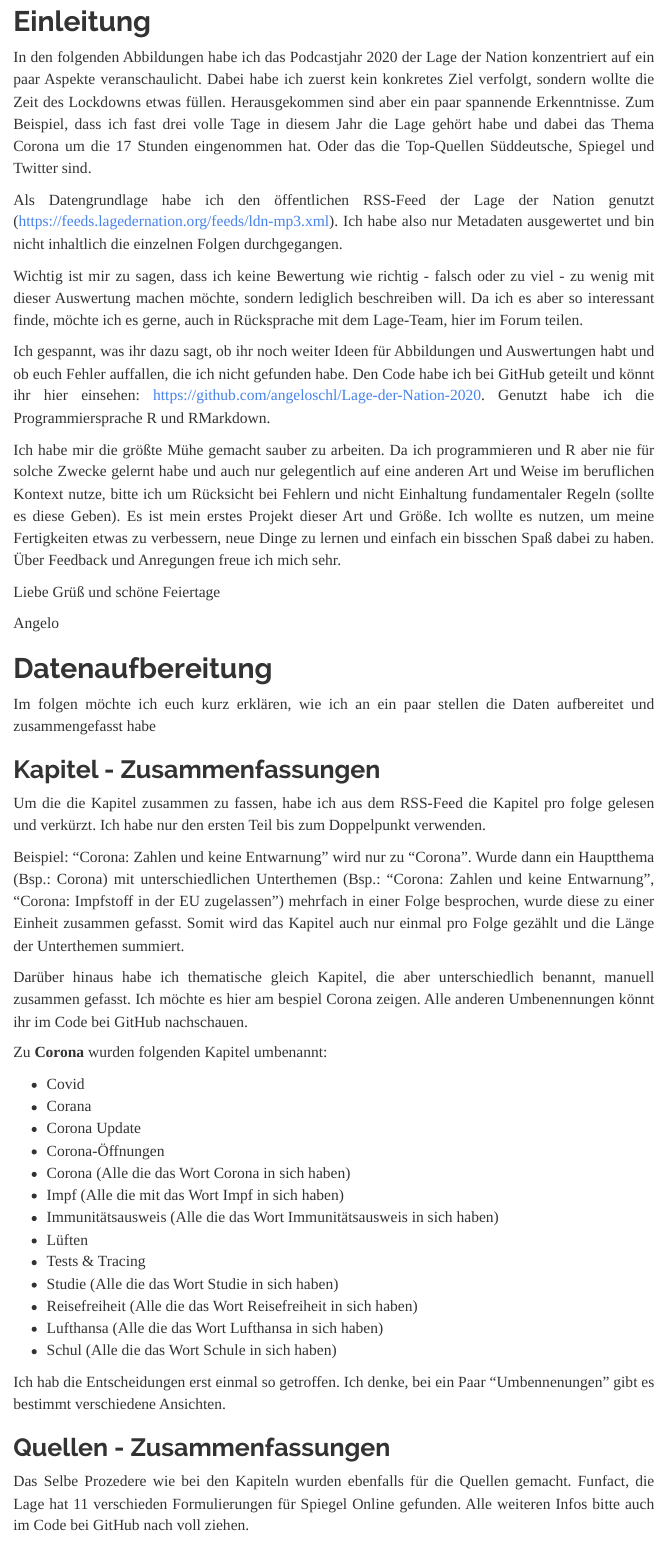
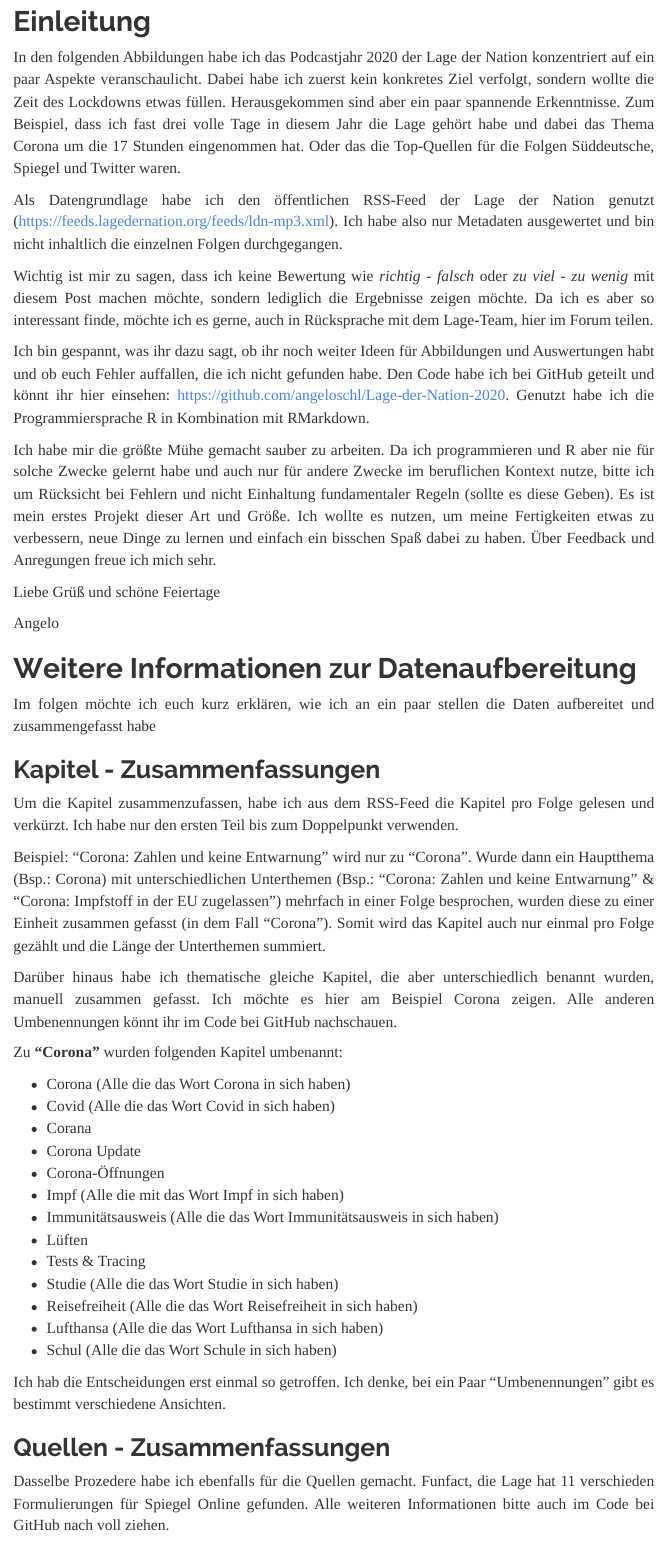
Before and after one commit to angeloschl/Lage-der-Nation-2020, an R Markdown document (Visualisierungen.Rmd): the page in a window 1100 px wide, from 140 px down. Rendered offline with R 4.5, knitr and Pandoc, with nearby package versions; some code elsewhere in the file could not run offline.

Commit message:
sprachliche verbesserungen.

````diff
--- a/Visualisierungen.Rmd
+++ b/Visualisierungen.Rmd
@@ -40,39 +40,39 @@ library(ggplot2)
 ```
 
 # Einleitung
-In den folgenden Abbildungen habe ich das Podcastjahr 2020 der Lage der Nation konzentriert auf ein paar Aspekte veranschaulicht. Dabei habe ich zuerst kein konkretes Ziel verfolgt, sondern wollte die Zeit des Lockdowns etwas füllen. Herausgekommen sind aber ein paar spannende Erkenntnisse. Zum Beispiel, dass ich fast drei volle Tage in diesem Jahr die Lage gehört habe und dabei das Thema Corona um die 17 Stunden eingenommen hat. Oder das die Top-Quellen Süddeutsche, Spiegel und Twitter sind.
+In den folgenden Abbildungen habe ich das Podcastjahr 2020 der Lage der Nation konzentriert auf ein paar Aspekte veranschaulicht. Dabei habe ich zuerst kein konkretes Ziel verfolgt, sondern wollte die Zeit des Lockdowns etwas füllen. Herausgekommen sind aber ein paar spannende Erkenntnisse. Zum Beispiel, dass ich fast drei volle Tage in diesem Jahr die Lage gehört habe und dabei das Thema Corona um die 17 Stunden eingenommen hat. Oder das die Top-Quellen für die Folgen Süddeutsche, Spiegel und Twitter waren.
 
 
 Als Datengrundlage habe ich den öffentlichen RSS-Feed der Lage der Nation genutzt (https://feeds.lagedernation.org/feeds/ldn-mp3.xml). Ich habe also nur Metadaten ausgewertet und bin nicht inhaltlich die einzelnen Folgen durchgegangen.
 
-Wichtig ist mir zu sagen, dass ich keine Bewertung wie richtig - falsch oder zu viel - zu wenig mit dieser Auswertung machen möchte, sondern lediglich beschreiben will. Da ich es aber so interessant finde, möchte ich es gerne, auch in Rücksprache mit dem Lage-Team, hier im Forum teilen.
+Wichtig ist mir zu sagen, dass ich keine Bewertung wie *richtig - falsch* oder *zu viel - zu wenig* mit diesem Post machen möchte, sondern lediglich die Ergebnisse zeigen möchte. Da ich es aber so interessant finde, möchte ich es gerne, auch in Rücksprache mit dem Lage-Team, hier im Forum teilen.
 
-Ich gespannt, was ihr dazu sagt, ob ihr noch weiter Ideen für Abbildungen und Auswertungen habt und ob euch Fehler auffallen, die ich nicht gefunden habe.
-Den Code habe ich bei GitHub geteilt und könnt ihr hier einsehen: https://github.com/angeloschl/Lage-der-Nation-2020. Genutzt habe ich die Programmiersprache R und RMarkdown.
+Ich bin gespannt, was ihr dazu sagt, ob ihr noch weiter Ideen für Abbildungen und Auswertungen habt und ob euch Fehler auffallen, die ich nicht gefunden habe.
+Den Code habe ich bei GitHub geteilt und könnt ihr hier einsehen: https://github.com/angeloschl/Lage-der-Nation-2020. Genutzt habe ich die Programmiersprache R in Kombination mit RMarkdown.
 
-Ich habe mir die größte Mühe gemacht sauber zu arbeiten. Da ich programmieren und R aber nie für solche Zwecke gelernt habe und auch nur gelegentlich auf eine anderen Art und Weise im beruflichen Kontext nutze, bitte ich um Rücksicht bei Fehlern und nicht Einhaltung fundamentaler Regeln (sollte es diese Geben). Es ist mein erstes Projekt dieser Art und Größe. Ich wollte es nutzen, um meine Fertigkeiten etwas zu verbessern, neue Dinge zu lernen und einfach ein bisschen Spaß dabei zu haben. Über Feedback und Anregungen freue ich mich sehr.
+Ich habe mir die größte Mühe gemacht sauber zu arbeiten. Da ich programmieren und R aber nie für solche Zwecke gelernt habe und auch nur für andere Zwecke im beruflichen Kontext nutze, bitte ich um Rücksicht bei Fehlern und nicht Einhaltung fundamentaler Regeln (sollte es diese Geben). Es ist mein erstes Projekt dieser Art und Größe. Ich wollte es nutzen, um meine Fertigkeiten etwas zu verbessern, neue Dinge zu lernen und einfach ein bisschen Spaß dabei zu haben. Über Feedback und Anregungen freue ich mich sehr.
 
 Liebe Grüß und schöne Feiertage <p>
 Angelo
 
 
-# Datenaufbereitung
+# Weitere Informationen zur Datenaufbereitung
 Im folgen möchte ich euch kurz erklären, wie ich an ein paar stellen die Daten aufbereitet und zusammengefasst habe
 
 ## Kapitel - Zusammenfassungen
-Um die die Kapitel zusammen zu fassen, habe ich aus dem RSS-Feed die Kapitel pro folge gelesen und verkürzt. Ich habe nur den ersten Teil bis zum Doppelpunkt verwenden. <p>
+Um die Kapitel zusammenzufassen, habe ich aus dem RSS-Feed die Kapitel pro Folge gelesen und verkürzt. Ich habe nur den ersten Teil bis zum Doppelpunkt verwenden. <p>
 Beispiel: "Corona: Zahlen und keine Entwarnung" wird nur zu "Corona".
-Wurde dann ein Hauptthema (Bsp.: Corona) mit unterschiedlichen Unterthemen (Bsp.: "Corona: Zahlen und keine Entwarnung", "Corona: Impfstoff in der EU zugelassen") mehrfach in einer Folge besprochen, wurde diese zu einer Einheit zusammen gefasst. Somit wird das Kapitel auch nur einmal pro Folge gezählt und die Länge der Unterthemen summiert.
+Wurde dann ein Hauptthema (Bsp.: Corona) mit unterschiedlichen Unterthemen (Bsp.: "Corona: Zahlen und keine Entwarnung" & "Corona: Impfstoff in der EU zugelassen") mehrfach in einer Folge besprochen, wurden diese zu einer Einheit zusammen gefasst (in dem Fall "Corona"). Somit wird das Kapitel auch nur einmal pro Folge gezählt und die Länge der Unterthemen summiert.
 
-Darüber hinaus habe ich thematische gleich Kapitel, die aber unterschiedlich benannt, manuell zusammen gefasst. Ich möchte es hier am bespiel Corona zeigen. Alle anderen Umbenennungen könnt ihr im Code bei GitHub nachschauen.
+Darüber hinaus habe ich thematische gleiche Kapitel, die aber unterschiedlich benannt wurden, manuell zusammen gefasst. Ich möchte es hier am Beispiel Corona zeigen. Alle anderen Umbenennungen könnt ihr im Code bei GitHub nachschauen.
 
-Zu **Corona** wurden folgenden Kapitel umbenannt:
+Zu **"Corona"** wurden folgenden Kapitel umbenannt:
 
-- Covid
+- Corona (Alle die das Wort Corona in sich haben)
+- Covid (Alle die das Wort Covid in sich haben)
 - Corana
 - Corona Update
 - Corona-Öffnungen
-- Corona (Alle die das Wort Corona in sich haben)
 - Impf (Alle die mit das Wort Impf in sich haben)
 - Immunitätsausweis (Alle die das Wort Immunitätsausweis in sich haben)
 - Lüften
@@ -82,11 +82,12 @@ Zu **Corona** wurden folgenden Kapitel umbenannt:
 - Lufthansa (Alle die das Wort Lufthansa in sich haben)
 - Schul (Alle die das Wort Schule in sich haben)
 
-Ich hab die Entscheidungen erst einmal so getroffen. Ich denke, bei ein Paar "Umbennenungen" gibt es bestimmt verschiedene Ansichten.
+Ich hab die Entscheidungen erst einmal so getroffen. Ich denke, bei ein Paar "Umbenennungen" gibt es bestimmt verschiedene Ansichten.
 
 
 ## Quellen - Zusammenfassungen
-Das Selbe Prozedere wie bei den Kapiteln wurden ebenfalls für die Quellen gemacht. Funfact, die Lage hat 11 verschieden Formulierungen für Spiegel Online gefunden. Alle weiteren Infos bitte auch im Code bei GitHub nach voll ziehen.
+Dasselbe Prozedere habe ich ebenfalls für die Quellen gemacht.
+Funfact, die Lage hat 11 verschieden Formulierungen für Spiegel Online gefunden. Alle weiteren Informationen bitte auch im Code bei GitHub nach voll ziehen.
 
 
 # Abbildungen
````
